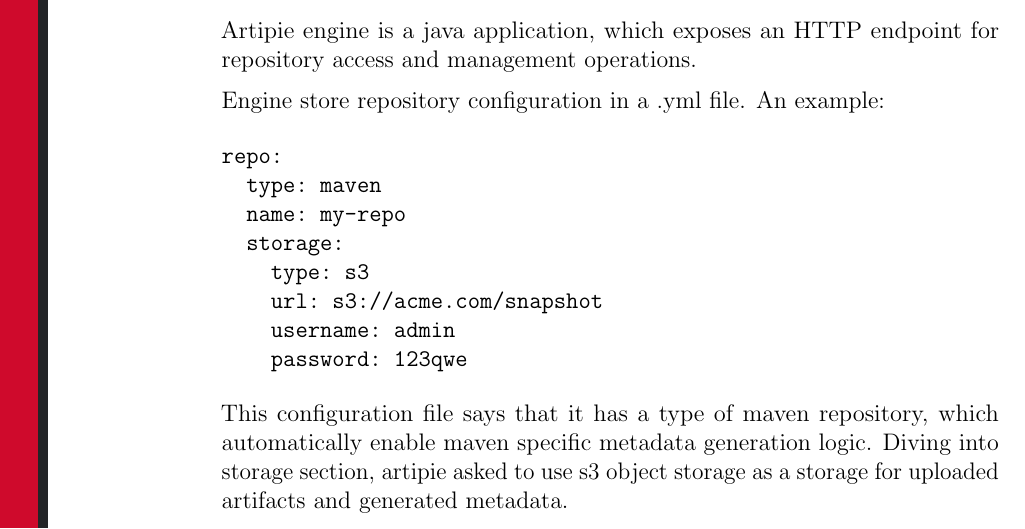
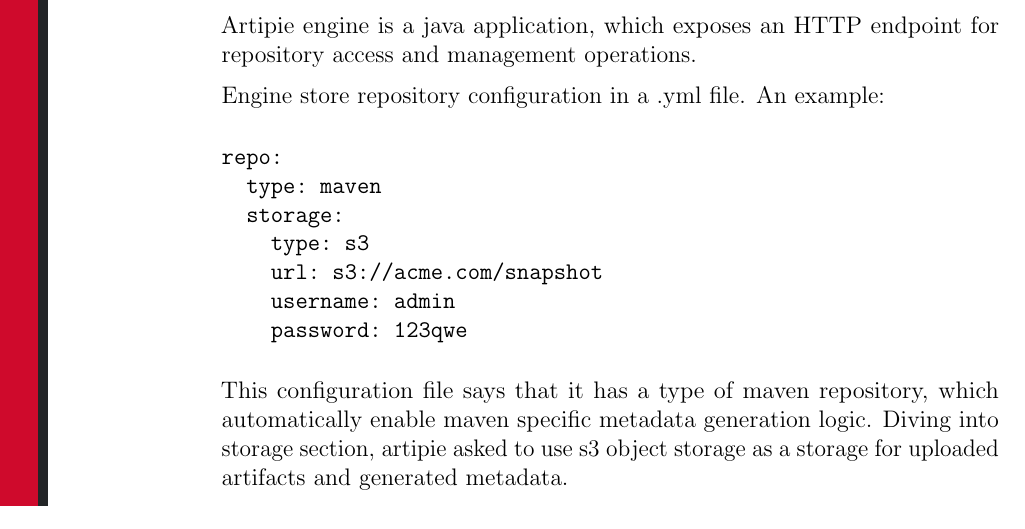
Before and after one commit to artipie/white-paper, a LaTeX paper (wp.tex): part of page 6 of 8, cut so that both start at the same text. Compiled offline with pdfLaTeX; a LaTeX package or settings file that is missing is left out.

Commit message:
remove name from the repo config file

```diff
--- a/wp.tex
+++ b/wp.tex
@@ -307,7 +307,6 @@ Engine store repository configuration in a .yml file. An example:
 \begin{Verbatim}[tabsize=2]
 repo:
 	type: maven
-	name: my-repo
 	storage:
 		type: s3
 		url: s3://acme.com/snapshot
```
